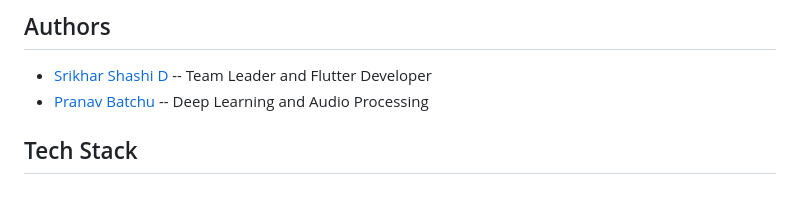
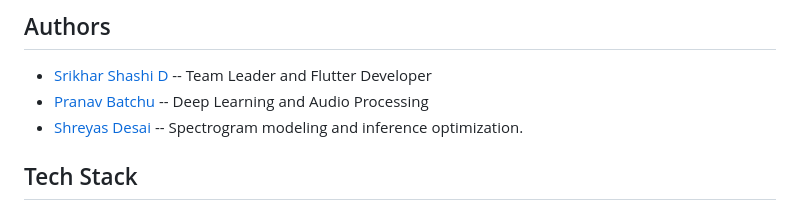
Before and after one commit to sias01/bioacoustics-bovines, a Markdown page: README.MD, the part around the change. Rendered like a GitHub page.

```diff
--- a/README.MD
+++ b/README.MD
@@ -104,6 +104,7 @@ This project aims to use BioAcoustics to learn the patterns of vocalizations of
 
 - [Srikhar Shashi D](https://www.github.com/srikharshahsi) -- Team Leader and Flutter Developer
 - [Pranav Batchu](https://github.com/batchu-29) -- Deep Learning and Audio Processing
+- [Shreyas Desai](https://github.com/sias01) -- Spectrogram modeling and inference optimization.
 
 ## Tech Stack
 
```
